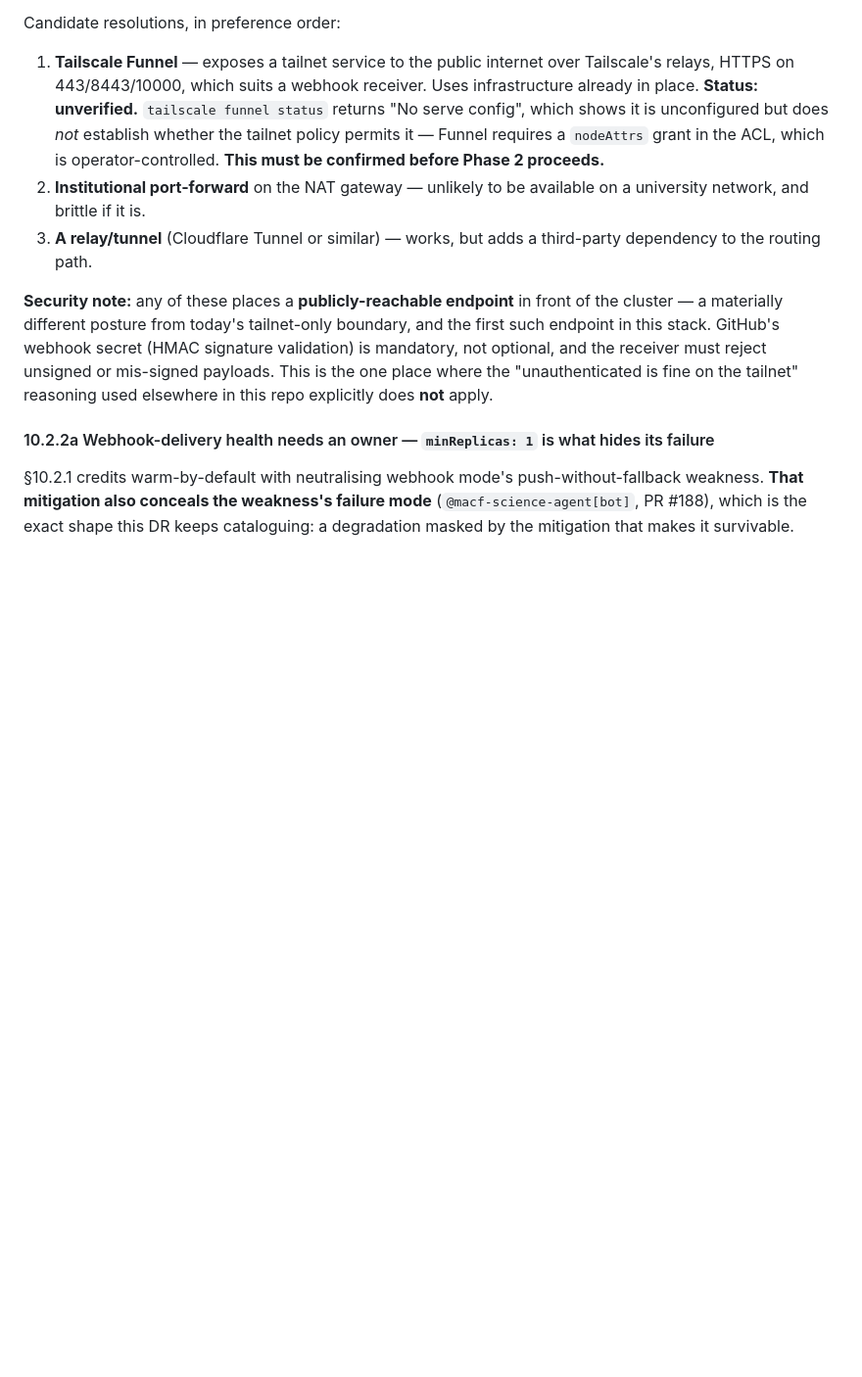
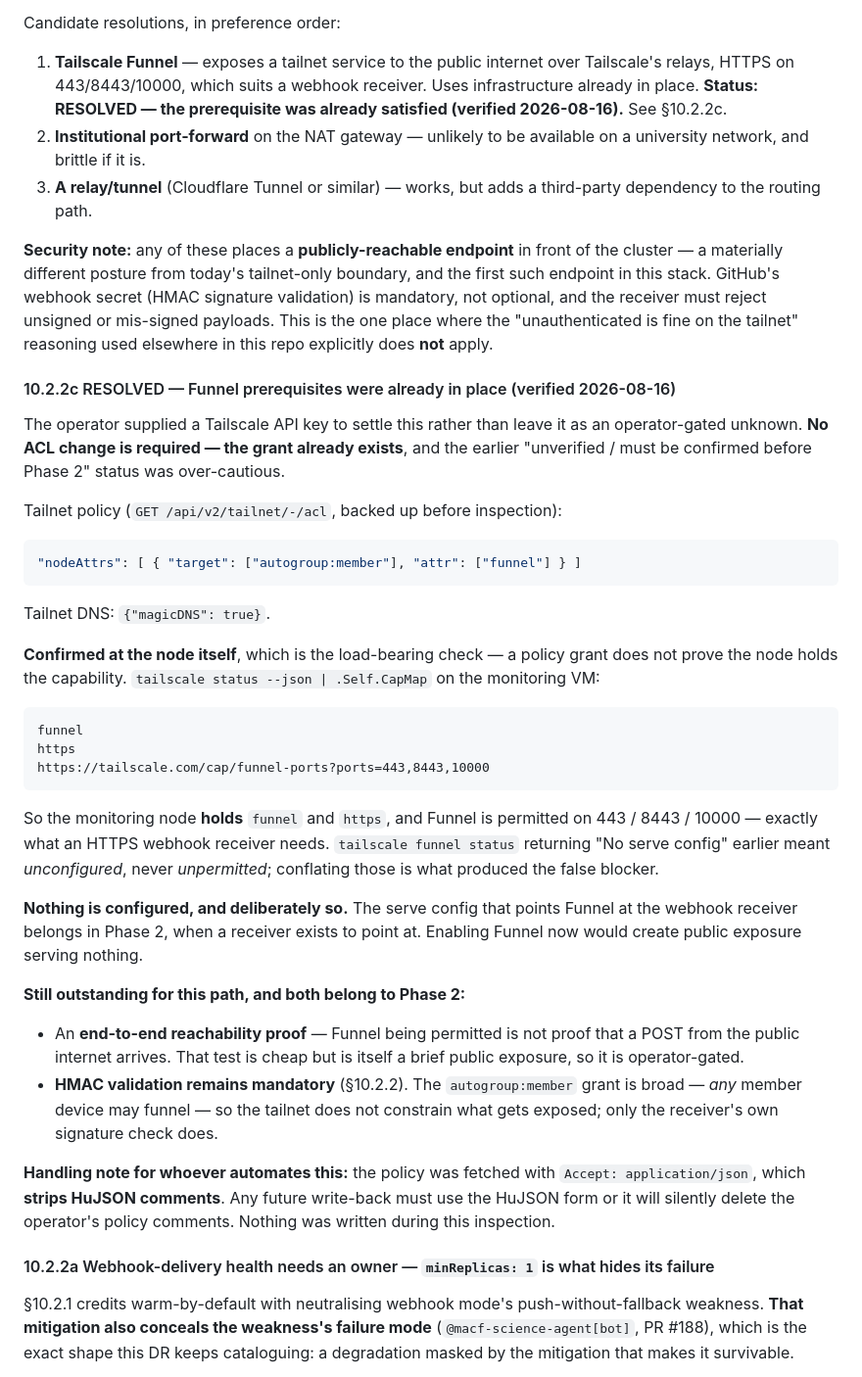
Before and after one commit to groundnuty/macf-devops-toolkit, a Markdown page: design/DR-009-arc-api-driven-runner-provisioning.md, the part around the change. Shown at 98% size. Drawn GitHub-style; blank space fills up the shorter version.

Commit message:
docs(design): DR-009 §10.2.2c — Funnel blocker RESOLVED, was never blocked
Operator supplied a Tailscale API key to settle this rather than leave it
operator-gated. No ACL change needed — the grant already existed.

Policy: nodeAttrs target autogroup:member, attr funnel. MagicDNS true.
Confirmed at the NODE, which is the load-bearing check since a policy
grant does not prove the node holds the capability — CapMap on the
monitoring VM lists funnel, https, and funnel-ports 443/8443/10000.

My earlier "unverified, must be confirmed before Phase 2" was
over-cautious in a specific way worth naming: `tailscale funnel status`
returning "No serve config" means UNCONFIGURED, never UNPERMITTED, and
conflating those produced a false blocker.

Nothing configured, deliberately — the serve config belongs in Phase 2
when a receiver exists. Enabling Funnel now would expose nothing useful.

Still outstanding, both Phase 2: an end-to-end POST-from-internet proof
(cheap, but itself a brief public exposure, so operator-gated), and HMAC
validation, which the broad autogroup:member grant makes more important
rather than less — the tailnet does not constrain what gets exposed.

Handling note: the policy was fetched with Accept: application/json,
which strips HuJSON comments. Any write-back must use HuJSON or it
silently deletes the operator's comments. Nothing was written.

Refs #184

Co-Authored-By: Claude Opus 5 (1M context) <noreply@anthropic.com>

````diff
--- a/design/DR-009-arc-api-driven-runner-provisioning.md
+++ b/design/DR-009-arc-api-driven-runner-provisioning.md
@@ -390,11 +390,42 @@ public egress:   149.156.10.142            (NAT — matches no local interface)
 
 Candidate resolutions, in preference order:
 
-1. **Tailscale Funnel** — exposes a tailnet service to the public internet over Tailscale's relays, HTTPS on 443/8443/10000, which suits a webhook receiver. Uses infrastructure already in place. **Status: unverified.** `tailscale funnel status` returns "No serve config", which shows it is unconfigured but does *not* establish whether the tailnet policy permits it — Funnel requires a `nodeAttrs` grant in the ACL, which is operator-controlled. **This must be confirmed before Phase 2 proceeds.**
+1. **Tailscale Funnel** — exposes a tailnet service to the public internet over Tailscale's relays, HTTPS on 443/8443/10000, which suits a webhook receiver. Uses infrastructure already in place. **Status: RESOLVED — the prerequisite was already satisfied (verified 2026-08-16).** See §10.2.2c.
 2. **Institutional port-forward** on the NAT gateway — unlikely to be available on a university network, and brittle if it is.
 3. **A relay/tunnel** (Cloudflare Tunnel or similar) — works, but adds a third-party dependency to the routing path.
 
 **Security note:** any of these places a **publicly-reachable endpoint** in front of the cluster — a materially different posture from today's tailnet-only boundary, and the first such endpoint in this stack. GitHub's webhook secret (HMAC signature validation) is mandatory, not optional, and the receiver must reject unsigned or mis-signed payloads. This is the one place where the "unauthenticated is fine on the tailnet" reasoning used elsewhere in this repo explicitly does **not** apply.
+
+#### 10.2.2c RESOLVED — Funnel prerequisites were already in place (verified 2026-08-16)
+
+The operator supplied a Tailscale API key to settle this rather than leave it as an operator-gated unknown. **No ACL change is required — the grant already exists**, and the earlier "unverified / must be confirmed before Phase 2" status was over-cautious.
+
+Tailnet policy (`GET /api/v2/tailnet/-/acl`, backed up before inspection):
+
+```json
+"nodeAttrs": [ { "target": ["autogroup:member"], "attr": ["funnel"] } ]
+```
+
+Tailnet DNS: `{"magicDNS": true}`.
+
+**Confirmed at the node itself**, which is the load-bearing check — a policy grant does not prove the node holds the capability. `tailscale status --json | .Self.CapMap` on the monitoring VM:
+
+```
+funnel
+https
+https://tailscale.com/cap/funnel-ports?ports=443,8443,10000
+```
+
+So the monitoring node **holds** `funnel` and `https`, and Funnel is permitted on 443 / 8443 / 10000 — exactly what an HTTPS webhook receiver needs. `tailscale funnel status` returning "No serve config" earlier meant *unconfigured*, never *unpermitted*; conflating those is what produced the false blocker.
+
+**Nothing is configured, and deliberately so.** The serve config that points Funnel at the webhook receiver belongs in Phase 2, when a receiver exists to point at. Enabling Funnel now would create public exposure serving nothing.
+
+**Still outstanding for this path, and both belong to Phase 2:**
+
+- An **end-to-end reachability proof** — Funnel being permitted is not proof that a POST from the public internet arrives. That test is cheap but is itself a brief public exposure, so it is operator-gated.
+- **HMAC validation remains mandatory** (§10.2.2). The `autogroup:member` grant is broad — *any* member device may funnel — so the tailnet does not constrain what gets exposed; only the receiver's own signature check does.
+
+**Handling note for whoever automates this:** the policy was fetched with `Accept: application/json`, which **strips HuJSON comments**. Any future write-back must use the HuJSON form or it will silently delete the operator's policy comments. Nothing was written during this inspection.
 
 #### 10.2.2a Webhook-delivery health needs an owner — `minReplicas: 1` is what hides its failure
 
````
